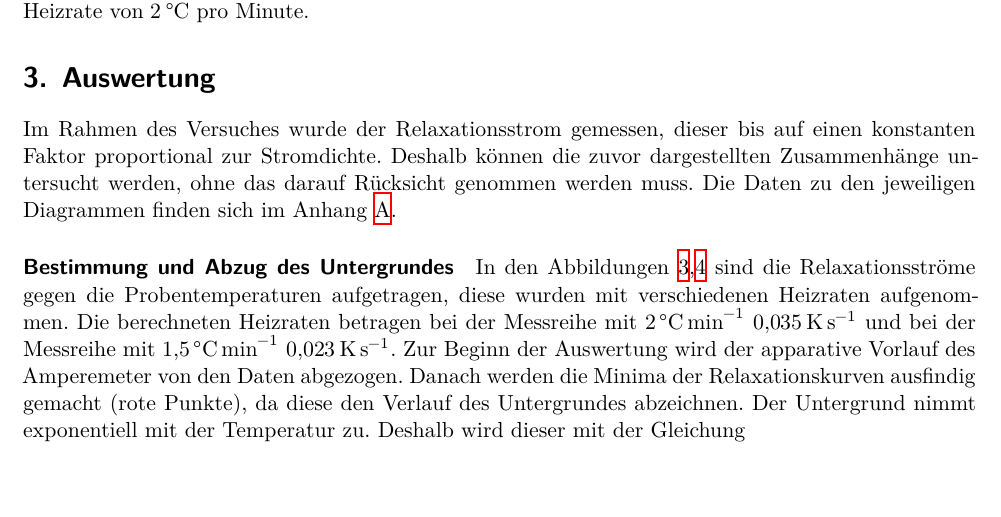
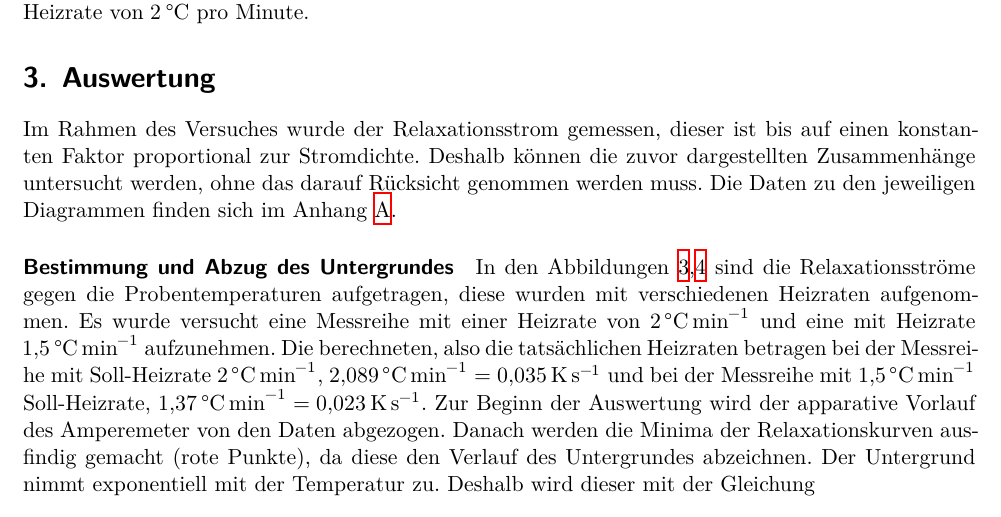
Before and after one commit to kasperyvonne/MasterFP, a LaTeX document (V48 Dipolrelaxation/main.tex, which reads V48 Dipolrelaxation/content/auswertung.tex): part of page 5 of 14, cut so that both start at the same text, the shorter picture padded with empty space. Compiled offline with XeLaTeX.

Commit message:
Auswertung korregiert es fehlen noch die Literaturwerte

```diff
--- a/V48 Dipolrelaxation/content/auswertung.tex
+++ b/V48 Dipolrelaxation/content/auswertung.tex
@@ -1,5 +1,5 @@
 \section{Auswertung} \label{sec:Auswertung}
-Im Rahmen des Versuches wurde der Relaxationsstrom gemessen, dieser bis auf einen konstanten
+Im Rahmen des Versuches wurde der Relaxationsstrom gemessen, dieser ist bis auf einen konstanten
 Faktor proportional zur Stromdichte.
 Deshalb können die zuvor dargestellten Zusammenhänge untersucht werden,
 ohne das darauf Rücksicht genommen werden muss.
@@ -7,9 +7,14 @@ Die Daten zu den jeweiligen Diagrammen finden sich im Anhang \ref{sec:Anhang}.
 \paragraph{Bestimmung und Abzug des Untergrundes}
 In den Abbildungen \ref{fig:U2plot},\ref{fig:U15plot} sind die Relaxationsströme gegen die
 Probentemperaturen aufgetragen, diese wurden mit verschiedenen Heizraten aufgenommen.
-Die berechneten Heizraten betragen bei der Messreihe mit \SI{2}{\celsius\per\minute}
-\SI{0.035}{\kelvin\per\second} und bei der Messreihe mit \SI{1.5}{\celsius\per\minute}
-\SI{0.023}{\kelvin\per\second}. Zur Beginn der Auswertung wird der apparative Vorlauf des
+Es wurde versucht eine Messreihe mit einer Heizrate von \SI{2}{\celsius\per\minute} und eine
+mit Heizrate \SI{1.5}{\celsius\per\minute} aufzunehmen.
+Die berechneten, also die tatsächlichen Heizraten betragen
+bei der Messreihe mit Soll-Heizrate \SI{2}{\celsius\per\minute},
+$\SI{2.089}{\celsius\per\minute} = \SI{0.035}{\kelvin\per\second}$ und bei der
+Messreihe mit \SI{1.5}{\celsius\per\minute} Soll-Heizrate,
+$\SI{1.37}{\celsius\per\minute} = \SI{0.023}{\kelvin\per\second}$.
+Zur Beginn der Auswertung wird der apparative Vorlauf des
 Amperemeter von den Daten abgezogen. Danach werden die Minima der Relaxationskurven ausfindig
 gemacht (rote Punkte),
 da diese den Verlauf des Untergrundes abzeichnen. Der Untergrund nimmt exponentiell mit
```
Also changed, not shown: V48 Dipolrelaxation/plots/1.MethFitW.pdf, 1 other file.
